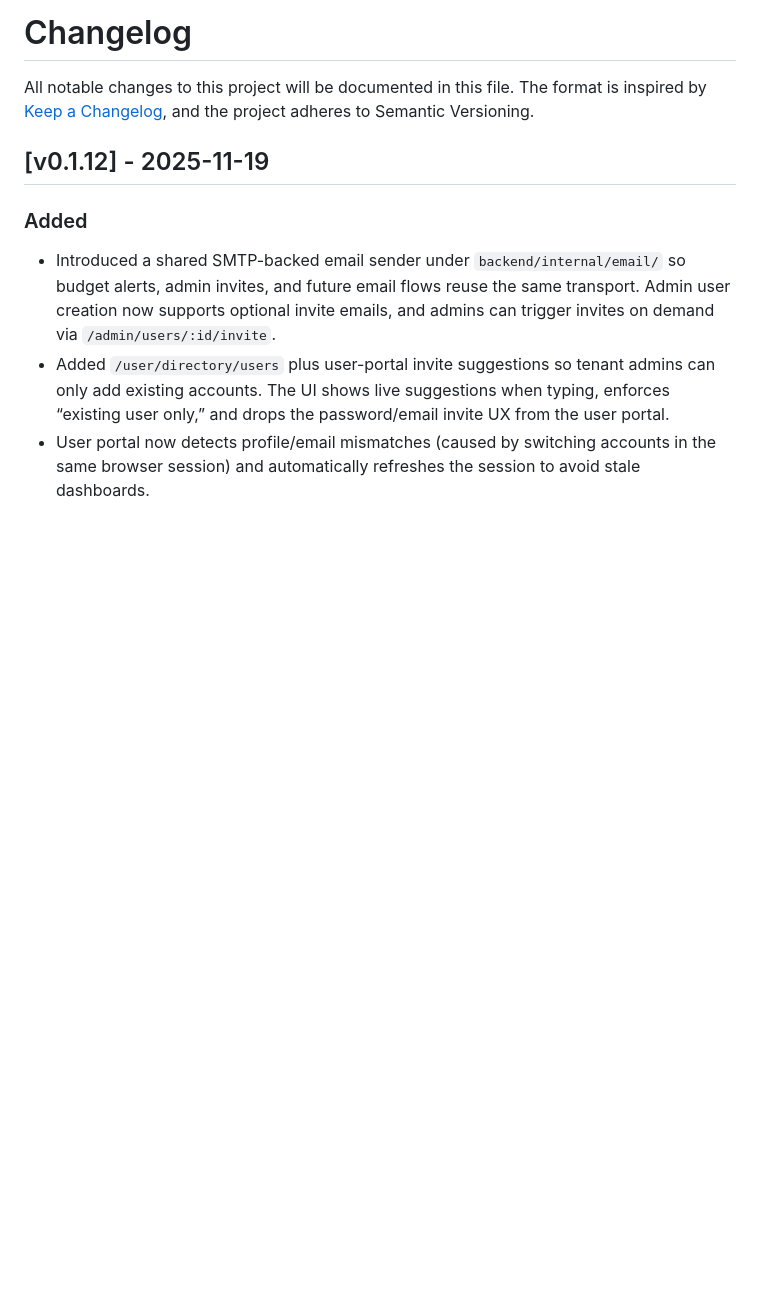
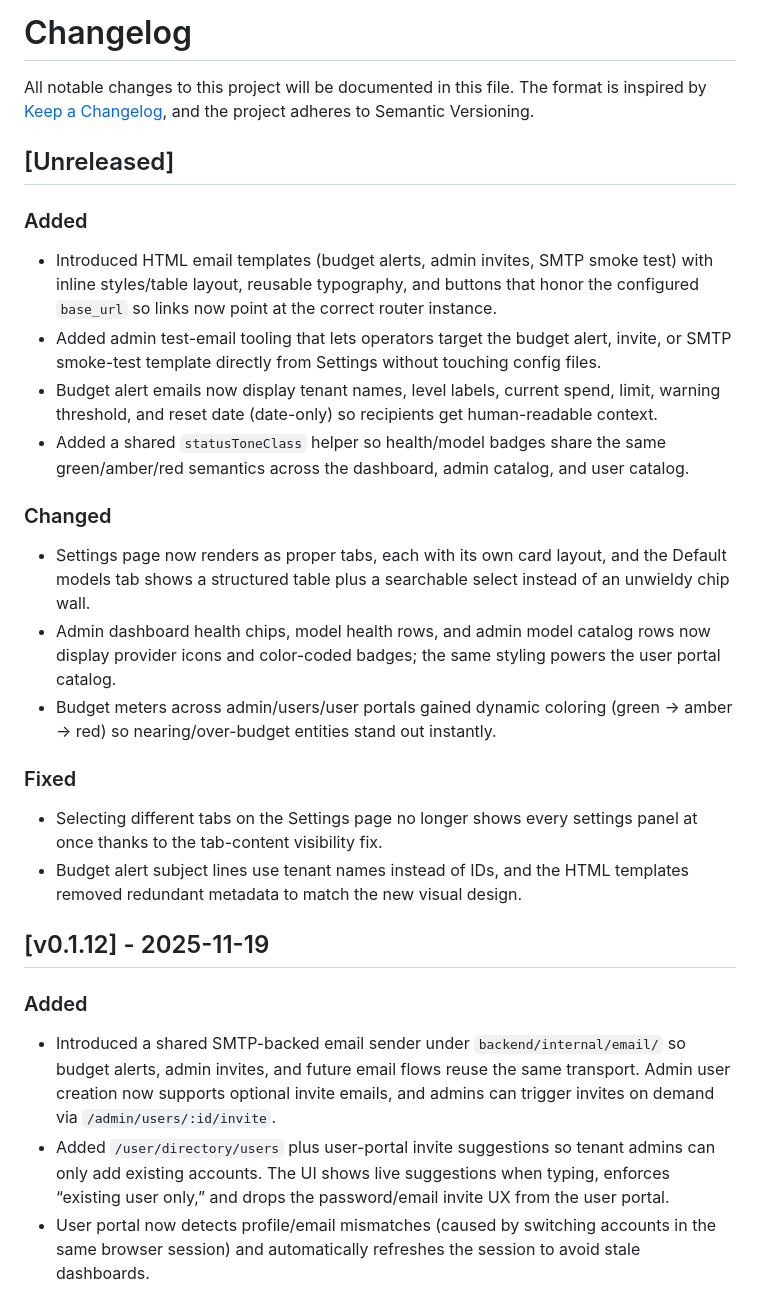
Before and after one commit to ncecere/open_model_gateway, a Markdown page: CHANGELOG.md, the part around the change. Drawn GitHub-style; blank space fills up the shorter version.

Commit message:
docs: update changelog

```diff
--- a/CHANGELOG.md
+++ b/CHANGELOG.md
@@ -1,6 +1,22 @@
 # Changelog
 
 All notable changes to this project will be documented in this file. The format is inspired by [Keep a Changelog](https://keepachangelog.com/en/1.1.0/), and the project adheres to Semantic Versioning.
+
+## [Unreleased]
+### Added
+- Introduced HTML email templates (budget alerts, admin invites, SMTP smoke test) with inline styles/table layout, reusable typography, and buttons that honor the configured `base_url` so links now point at the correct router instance.
+- Added admin test-email tooling that lets operators target the budget alert, invite, or SMTP smoke-test template directly from Settings without touching config files.
+- Budget alert emails now display tenant names, level labels, current spend, limit, warning threshold, and reset date (date-only) so recipients get human-readable context.
+- Added a shared `statusToneClass` helper so health/model badges share the same green/amber/red semantics across the dashboard, admin catalog, and user catalog.
+
+### Changed
+- Settings page now renders as proper tabs, each with its own card layout, and the Default models tab shows a structured table plus a searchable select instead of an unwieldy chip wall.
+- Admin dashboard health chips, model health rows, and admin model catalog rows now display provider icons and color-coded badges; the same styling powers the user portal catalog.
+- Budget meters across admin/users/user portals gained dynamic coloring (green → amber → red) so nearing/over-budget entities stand out instantly.
+
+### Fixed
+- Selecting different tabs on the Settings page no longer shows every settings panel at once thanks to the tab-content visibility fix.
+- Budget alert subject lines use tenant names instead of IDs, and the HTML templates removed redundant metadata to match the new visual design.
 
 ## [v0.1.12] - 2025-11-19
 ### Added
```
